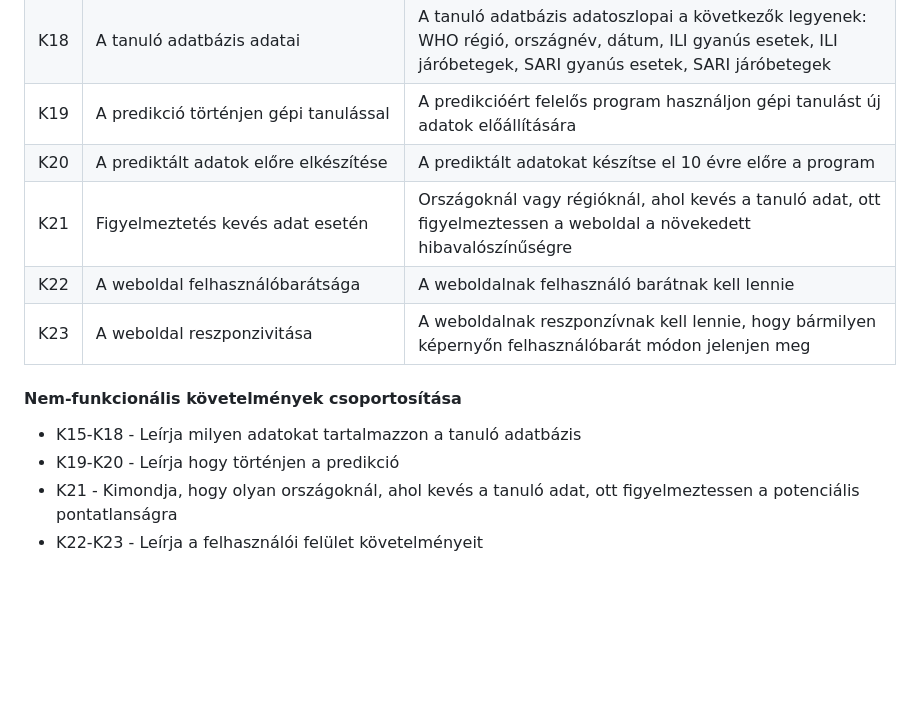
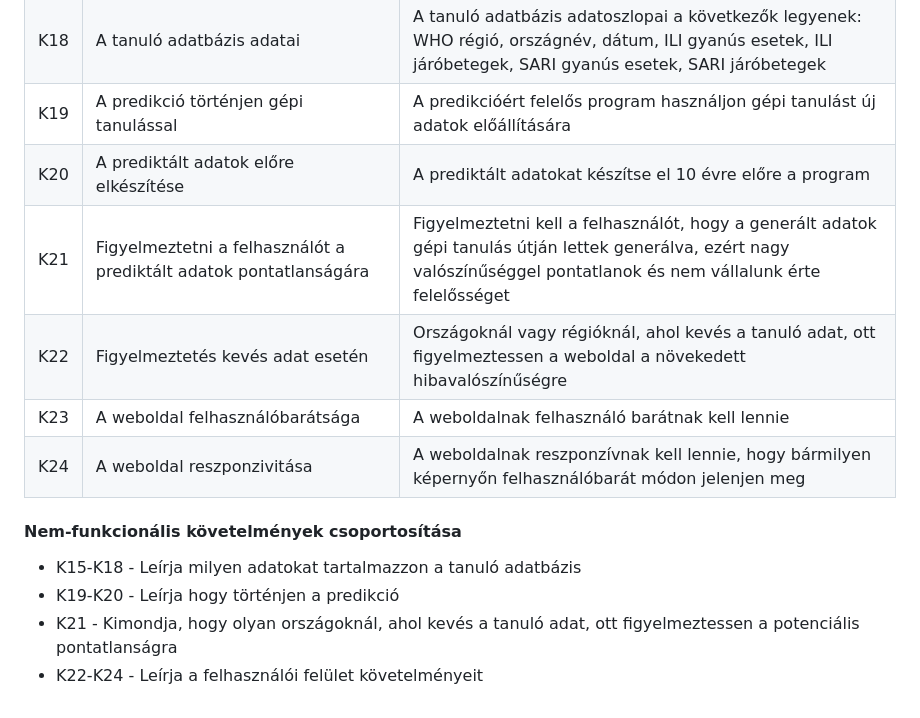
Before and after one commit to zsoltkovacs94/koffein-flu-prediction, a Markdown page: docs/kovspec.md, the part around the change. Rendered like a GitHub page; blank space fills up the shorter version.

Commit message:
kovspec.md nem-funkcionális követelmények kiegészítése

```diff
--- a/docs/kovspec.md
+++ b/docs/kovspec.md
@@ -55,13 +55,14 @@ A nem-funkcionális követelmények teljesítésével biztosítjuk a megfelelő
 | K18 | A tanuló adatbázis adatai | A tanuló adatbázis adatoszlopai a következők legyenek: WHO régió, országnév, dátum, ILI gyanús esetek, ILI járóbetegek, SARI gyanús esetek, SARI járóbetegek |
 | K19 | A predikció történjen gépi tanulással | A predikcióért felelős program használjon gépi tanulást új adatok előállítására |
 | K20 | A prediktált adatok előre elkészítése | A prediktált adatokat készítse el 10 évre előre a program |
-| K21 | Figyelmeztetés kevés adat esetén | Országoknál vagy régióknál, ahol kevés a tanuló adat, ott figyelmeztessen a weboldal a növekedett hibavalószínűségre |
-| K22 | A weboldal felhasználóbarátsága | A weboldalnak felhasználó barátnak kell lennie |
-| K23 | A weboldal reszponzivitása | A weboldalnak reszponzívnak kell lennie, hogy bármilyen képernyőn felhasználóbarát módon jelenjen meg |
+| K21 | Figyelmeztetni a felhasználót a prediktált adatok pontatlanságára | Figyelmeztetni kell a felhasználót, hogy a generált adatok gépi tanulás útján lettek generálva, ezért nagy valószínűséggel pontatlanok és nem vállalunk érte felelősséget |
+| K22 | Figyelmeztetés kevés adat esetén | Országoknál vagy régióknál, ahol kevés a tanuló adat, ott figyelmeztessen a weboldal a növekedett hibavalószínűségre |
+| K23 | A weboldal felhasználóbarátsága | A weboldalnak felhasználó barátnak kell lennie |
+| K24 | A weboldal reszponzivitása | A weboldalnak reszponzívnak kell lennie, hogy bármilyen képernyőn felhasználóbarát módon jelenjen meg |
 
 #### Nem-funkcionális követelmények csoportosítása
 
 - K15-K18 - Leírja milyen adatokat tartalmazzon a tanuló adatbázis
 - K19-K20 - Leírja hogy történjen a predikció
 - K21 - Kimondja, hogy olyan országoknál, ahol kevés a tanuló adat, ott figyelmeztessen a potenciális pontatlanságra
-- K22-K23 - Leírja a felhasználói felület követelményeit
+- K22-K24 - Leírja a felhasználói felület követelményeit
```
